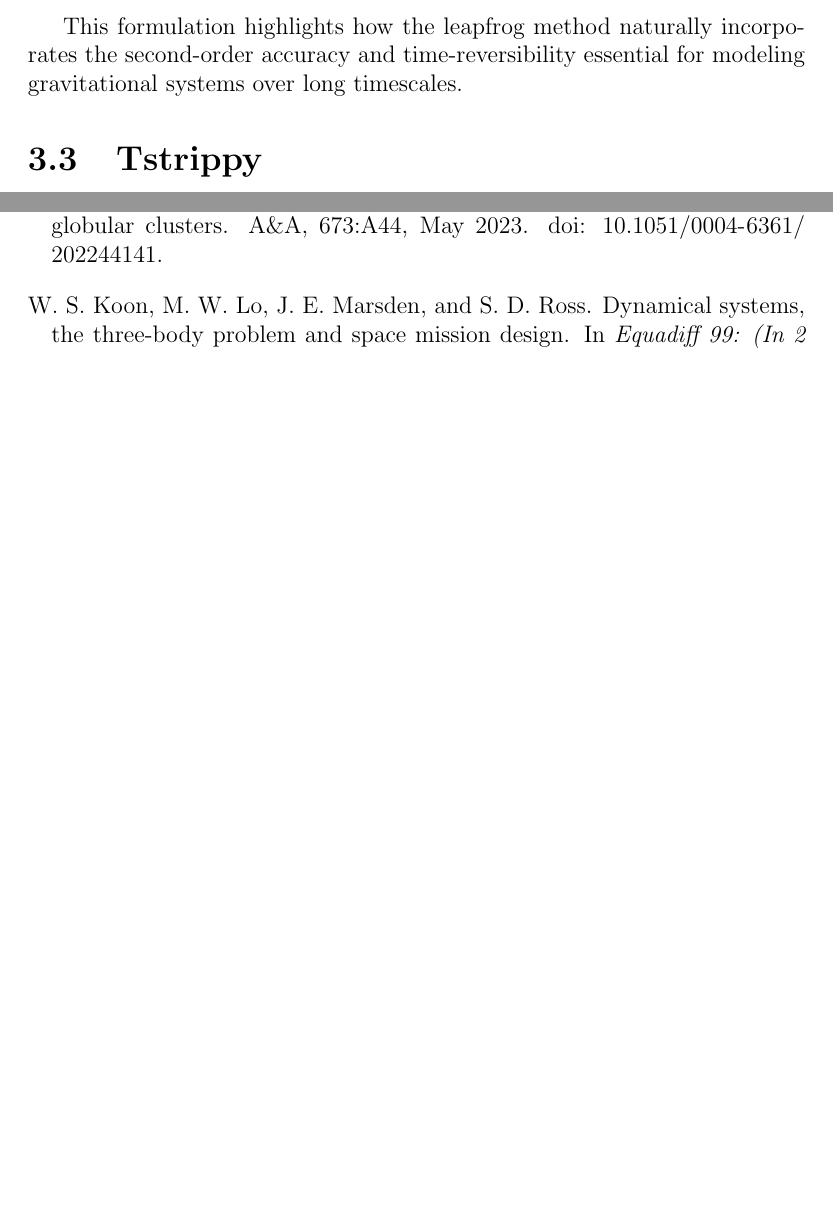
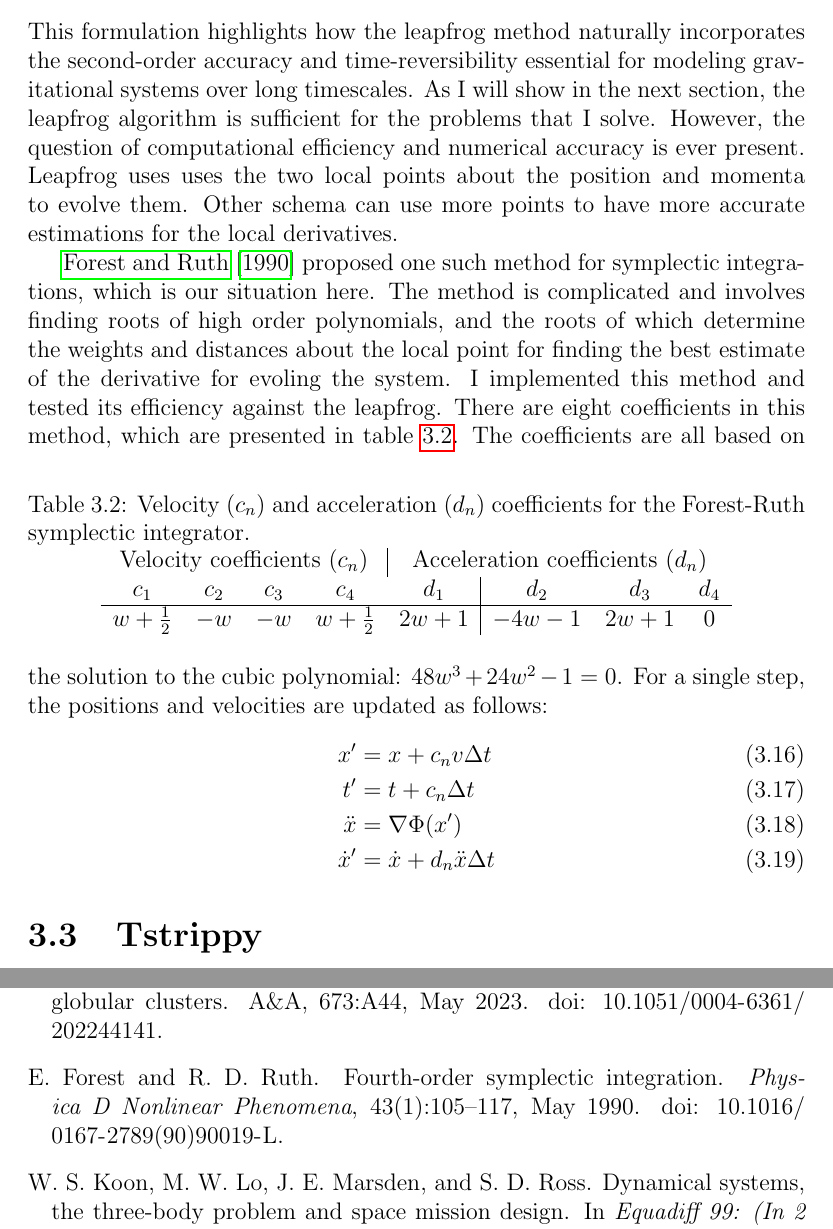
Before and after one commit to salvatore-ferrone/phd-thesis-ferrone, a LaTeX thesis (main.tex, which reads chapters/numerics.tex): two parts of pages 77 and 85 of 86 before the commit and two parts of pages 77 and 87 of 88 after it, joined at a grey line, cut so that both start at the same text, the shorter picture padded with empty space. Compiled offline with pdfLaTeX.

Commit message:
got the numerics

```diff
--- a/chapters/numerics.tex
+++ b/chapters/numerics.tex
@@ -145,8 +145,30 @@ This chapter documents how I numerically solve the equations of motion, how I va
         \ddot{x}_{i+1} &= -\nabla \Phi(x_{i+1}), \\
         \dot{x}_{i+1} &= \dot{x}_i + \frac{1}{2}\left(\ddot{x}_i + \ddot{x}_{i+1}\right)\Delta t.
     \end{eqnarray}
+    This formulation highlights how the leapfrog method naturally incorporates the second-order accuracy and time-reversibility essential for modeling gravitational systems over long timescales. As I will show in the next section, the leapfrog algorithm is sufficient for the problems that I solve. However, the question of computational efficiency and numerical accuracy is ever present. Leapfrog uses uses the two local points about the position and momenta to evolve them. Other schema can use more points to have more accurate estimations for the local derivatives.
 
-    This formulation highlights how the leapfrog method naturally incorporates the second-order accuracy and time-reversibility essential for modeling gravitational systems over long timescales.
+    \citet{1990PhyD...43..105F} proposed one such method for symplectic integrations, which is our situation here. The method is complicated and involves finding roots of high order polynomials, and the roots of which determine the weights and distances about the local point for finding the best estimate of the derivative for evoling the system. I implemented this method and tested its efficiency against the leapfrog. There are eight coefficients in this method, which are presented in table~\ref{tab:forest_ruth_coeffs}.
+    \begin{table}[h]
+        \centering
+        \caption{Velocity (\(c_n\)) and acceleration (\(d_n\)) coefficients for the Forest-Ruth symplectic integrator.}
+        \label{tab:forest_ruth_coeffs}
+        \begin{tabular}{ccccc|cccc}
+            \multicolumn{4}{c|}{Velocity coefficients (\(c_n\))} & \multicolumn{4}{c}{Acceleration coefficients (\(d_n\))} \\
+            $c_1$ & $c_2$ & $c_3$ & $c_4$ & $d_1$ & $d_2$ & $d_3$ & $d_4$ \\
+            \hline
+            $w + \frac{1}{2}$ & $-w$ & $-w$ & $w + \frac{1}{2}$ & $2w + 1$ & $-4w - 1$ & $2w + 1$ & $0$ \\
+        \end{tabular}
+    \end{table}
+    The coefficients are all based on the solution to the cubic polynomial: $48 w^3 + 24 w^2 - 1 = 0 $. For a single step, the positions and velocities are updated as follows:
+    \begin{align}
+        x' &= x + c_n v \Delta t \\
+        t' &= t + c_n \Delta t \\
+        \ddot{x} &= \nabla \Phi (x') \\
+        \dot{x}' &= \dot{x} + d_n \ddot{x} \Delta t
+    \end{align}
+
+
+
 
 
 
```
Also changed, not shown: 1 other file.
